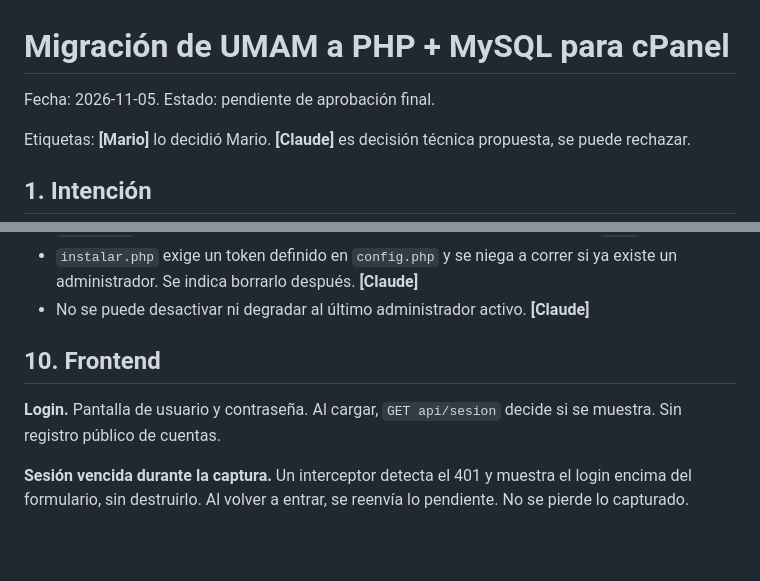
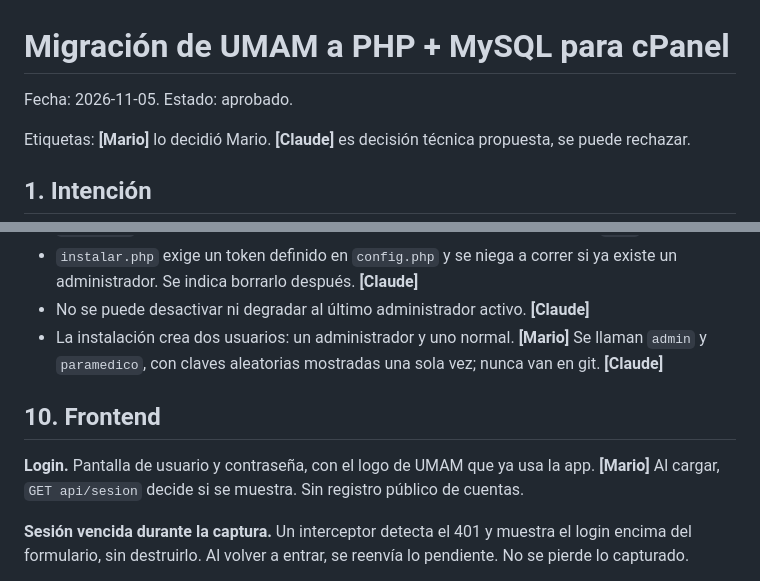
Before and after one commit to MarioImd/uman, a Markdown page: docs/2026-11-05-migracion-php-mysql-design.md, 2 parts joined by grey strips. Drawn GitHub-style; blank space fills up the shorter version.

Commit message:
docs: plan de implementación y ajustes aprobados al diseño
Co-Authored-By: Claude Opus 5.5 <noreply@anthropic.com>

```diff
--- a/docs/2026-11-05-migracion-php-mysql-design.md
+++ b/docs/2026-11-05-migracion-php-mysql-design.md
@@ -1,6 +1,6 @@
 # Migración de UMAM a PHP + MySQL para cPanel
 
-Fecha: 2026-11-05. Estado: pendiente de aprobación final.
+Fecha: 2026-11-05. Estado: aprobado.
 
 Etiquetas: **[Mario]** lo decidió Mario. **[Claude]** es decisión técnica propuesta, se puede rechazar.
 
@@ -142,10 +142,12 @@ Todo requiere sesión válida salvo login. Respuestas JSON con `Cache-Control: n
 - `instalar.php` exige un token definido en `config.php` y se niega a correr si ya existe un
   administrador. Se indica borrarlo después. **[Claude]**
 - No se puede desactivar ni degradar al último administrador activo. **[Claude]**
+- La instalación crea dos usuarios: un administrador y uno normal. **[Mario]** Se llaman `admin` y
+  `paramedico`, con claves aleatorias mostradas una sola vez; nunca van en git. **[Claude]**
 
 ## 10. Frontend
 
-**Login.** Pantalla de usuario y contraseña. Al cargar, `GET api/sesion` decide si se muestra.
+**Login.** Pantalla de usuario y contraseña, con el logo de UMAM que ya usa la app. **[Mario]** Al cargar, `GET api/sesion` decide si se muestra.
 Sin registro público de cuentas.
 
 **Sesión vencida durante la captura.** Un interceptor detecta el 401 y muestra el login encima del
```
Also changed, not shown: docs/2026-11-05-migracion-php-mysql-plan.md (added, +229 -0 lines).
